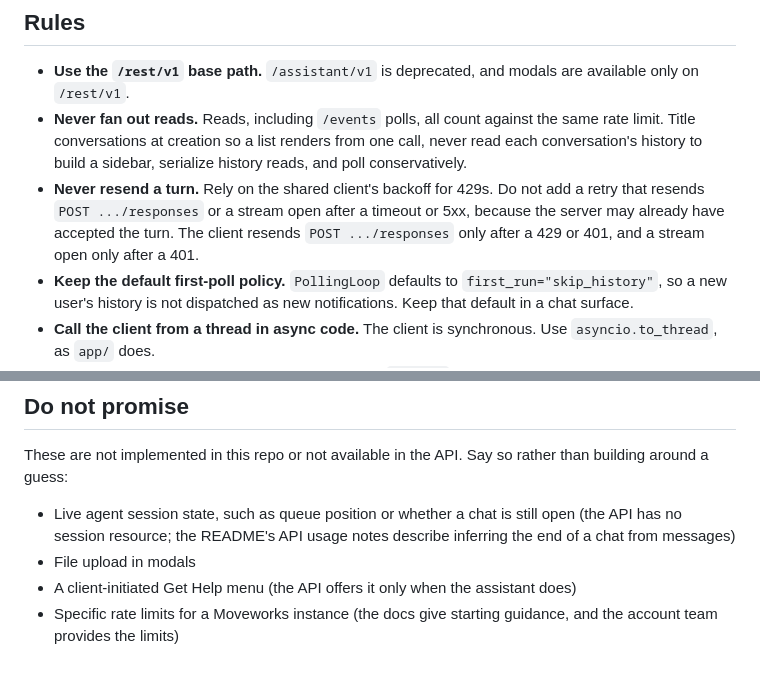
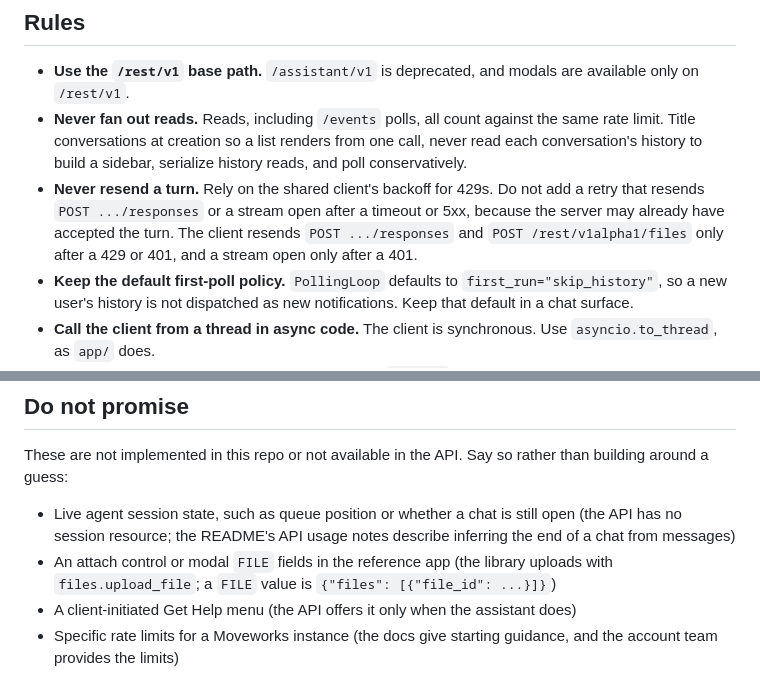
Before and after one commit to moveworks/conversations-api-starter, a Markdown page: AGENTS.md, 2 parts joined by grey strips. GitHub-like rendering.

```diff
--- a/AGENTS.md
+++ b/AGENTS.md
@@ -12,7 +12,7 @@ This repo is sample code for the Moveworks Conversations API: a client library (
 
 - **Use the `/rest/v1` base path.** `/assistant/v1` is deprecated, and modals are available only on `/rest/v1`.
 - **Never fan out reads.** Reads, including `/events` polls, all count against the same rate limit. Title conversations at creation so a list renders from one call, never read each conversation's history to build a sidebar, serialize history reads, and poll conservatively.
-- **Never resend a turn.** Rely on the shared client's backoff for 429s. Do not add a retry that resends `POST .../responses` or a stream open after a timeout or 5xx, because the server may already have accepted the turn. The client resends `POST .../responses` only after a 429 or 401, and a stream open only after a 401.
+- **Never resend a turn.** Rely on the shared client's backoff for 429s. Do not add a retry that resends `POST .../responses` or a stream open after a timeout or 5xx, because the server may already have accepted the turn. The client resends `POST .../responses` and `POST /rest/v1alpha1/files` only after a 429 or 401, and a stream open only after a 401.
 - **Keep the default first-poll policy.** `PollingLoop` defaults to `first_run="skip_history"`, so a new user's history is not dispatched as new notifications. Keep that default in a chat surface.
 - **Call the client from a thread in async code.** The client is synchronous. Use `asyncio.to_thread`, as `app/` does.
 - **Render actions as well as text.** Messages carry `actions` (links, callbacks, modals, and handoff menu triggers), which a text-only client drops. Disable a message's other actions once one is taken.
@@ -28,7 +28,7 @@ This repo is sample code for the Moveworks Conversations API: a client library (
 These are not implemented in this repo or not available in the API. Say so rather than building around a guess:
 
 - Live agent session state, such as queue position or whether a chat is still open (the API has no session resource; the README's API usage notes describe inferring the end of a chat from messages)
-- File upload in modals
+- An attach control or modal `FILE` fields in the reference app (the library uploads with `files.upload_file`; a `FILE` value is `{"files": [{"file_id": ...}]}`)
 - A client-initiated Get Help menu (the API offers it only when the assistant does)
 - Specific rate limits for a Moveworks instance (the docs give starting guidance, and the account team provides the limits)
 
```
Also changed, not shown: README.md (+2 -2 lines), examples/README.md (+4 -4 lines).
